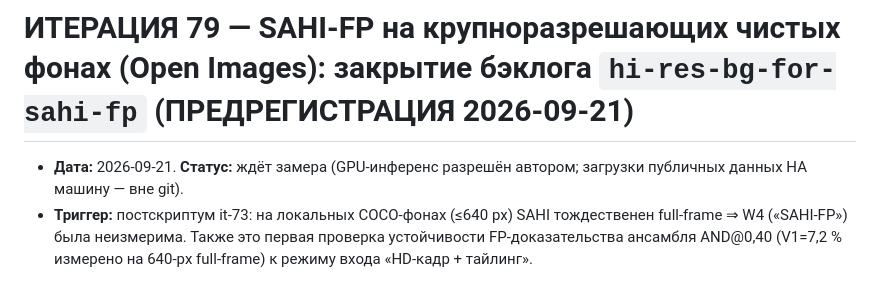
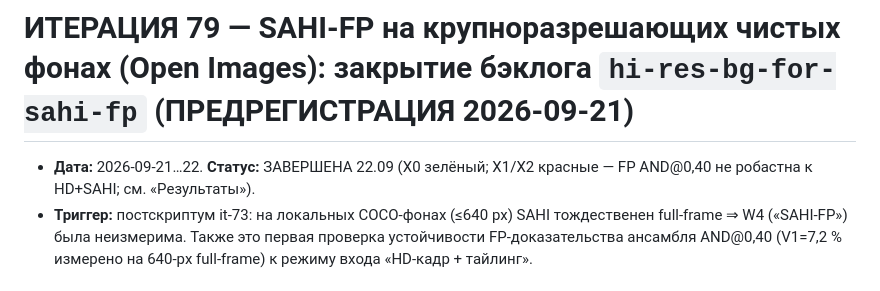
Before and after one commit to Yagiar/MasterResearch, a Markdown page: research/iterations/it-79-hires-sahi-bg.md, the part around the change. Rendered like a GitHub page.

```diff
--- a/research/iterations/it-79-hires-sahi-bg.md
+++ b/research/iterations/it-79-hires-sahi-bg.md
@@ -1,6 +1,6 @@
 # ИТЕРАЦИЯ 79 — SAHI-FP на крупноразрешающих чистых фонах (Open Images): закрытие бэклога `hi-res-bg-for-sahi-fp` (ПРЕДРЕГИСТРАЦИЯ 2026-09-21)
 
-- **Дата:** 2026-09-21. **Статус:** ждёт замера (GPU-инференс разрешён автором; загрузки публичных данных НА машину — вне git).
+- **Дата:** 2026-09-21…22. **Статус:** ЗАВЕРШЕНА 22.09 (X0 зелёный; X1/X2 красные — FP AND@0,40 не робастна к HD+SAHI; см. «Результаты»).
 - **Триггер:** постскриптум it-73: на локальных COCO-фонах (≤640 px) SAHI тождественен
   full-frame ⇒ W4 («SAHI-FP») была неизмерима. Также это первая проверка устойчивости
   FP-доказательства ансамбля AND@0,40 (V1=7,2 % измерено на 640-px full-frame) к режиму
```
Also changed, not shown: research/iterations/it-76-ensemble-e-coverage.md (+2 -2 lines), research/iterations/it-80-hd-uniform-profile.md (+1 -1 lines).
